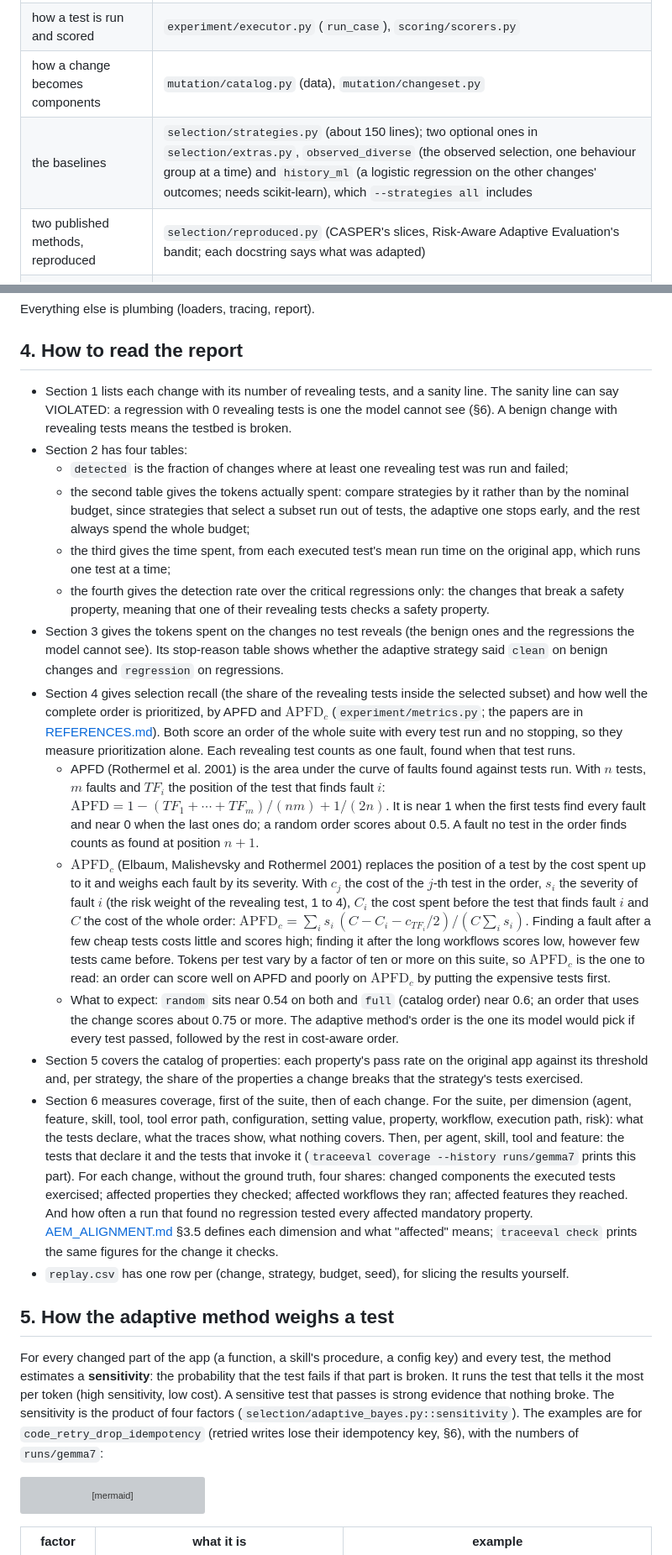
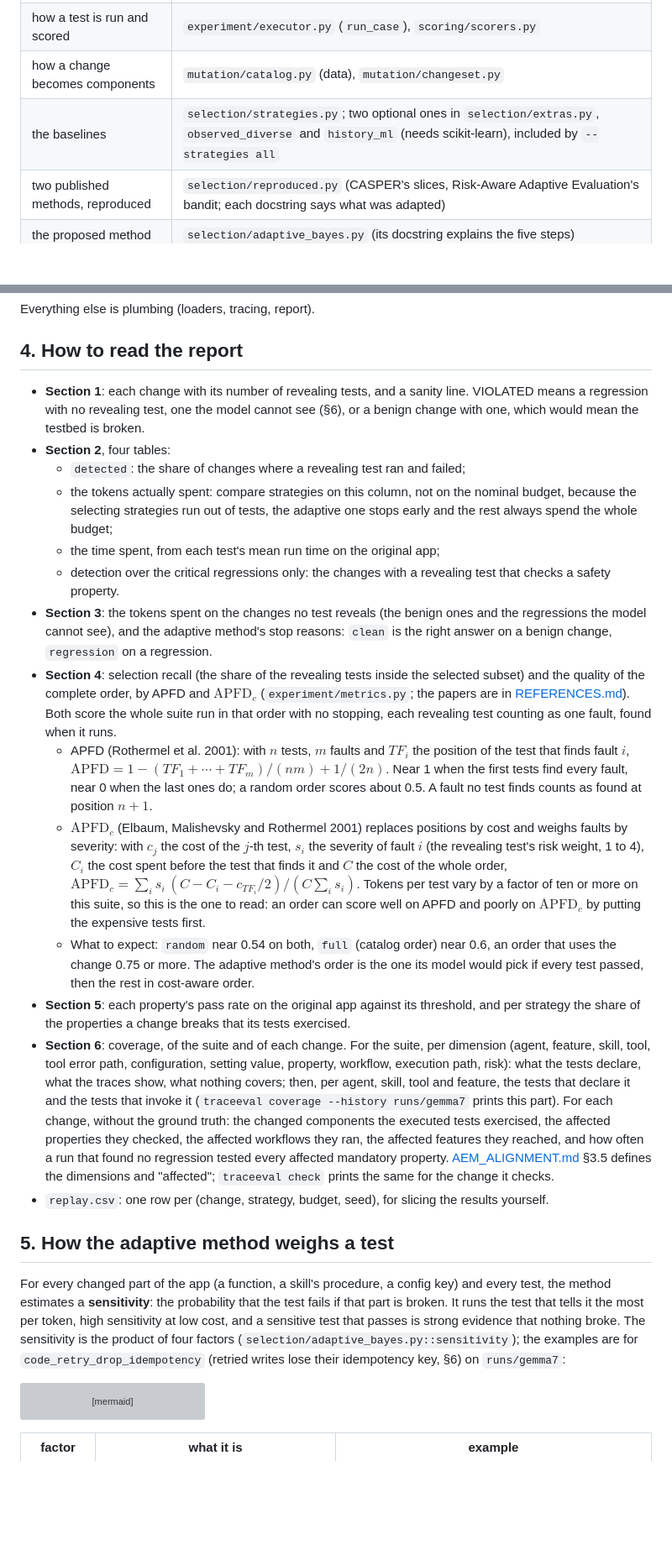
Before and after one commit to unibuc-cs/TestingTheAgents, a Markdown page: trace-eval/docs/USER_GUIDE.md, 2 parts joined by grey strips. Shown at 84% size. Drawn GitHub-style; blank space fills up the shorter version; grey boxes are pictures that could not be loaded.

Commit message:
USER_GUIDE: the same facts in fewer words; the run layout as a tree; the report, the method and the extension points as tighter lists

````diff
--- a/trace-eval/docs/USER_GUIDE.md
+++ b/trace-eval/docs/USER_GUIDE.md
@@ -47,7 +50,7 @@ Paths are relative to `traceeval/`.
 | how the orchestrator plans | `sut/skills/routing/SKILL.md`, `sut/tools/control_tools.py`, `runtime.py` (`_delegate`) |
 | how a test is run and scored | `experiment/executor.py` (`run_case`), `scoring/scorers.py` |
 | how a change becomes components | `mutation/catalog.py` (data), `mutation/changeset.py` |
-| the baselines | `selection/strategies.py` (about 150 lines); two optional ones in `selection/extras.py`, `observed_diverse` (the observed selection, one behaviour group at a time) and `history_ml` (a logistic regression on the other changes' outcomes; needs scikit-learn), which `--strategies all` includes |
+| the baselines | `selection/strategies.py`; two optional ones in `selection/extras.py`, `observed_diverse` and `history_ml` (needs scikit-learn), included by `--strategies all` |
 | two published methods, reproduced | `selection/reproduced.py` (CASPER's slices, Risk-Aware Adaptive Evaluation's bandit; each docstring says what was adapted) |
 | the proposed method | `selection/adaptive_bayes.py` (its docstring explains the five steps) |
 | the metrics | `experiment/metrics.py`, `experiment/evaluate.py` |
@@ -59,61 +62,54 @@ Everything else is plumbing (loaders, tracing, report).
 
 ## 4. How to read the report
 
-- Section 1 lists each change with its number of revealing tests, and a sanity line. The sanity line can say
-  VIOLATED: a regression with 0 revealing tests is one the model cannot see (§6). A benign change with revealing
-  tests means the testbed is broken.
-- Section 2 has four tables:
-  - `detected` is the fraction of changes where at least one revealing test was run and failed;
-  - the second table gives the tokens actually spent: compare strategies by it rather than by the nominal budget,
-    since strategies that select a subset run out of tests, the adaptive one stops early, and the rest always spend
-    the whole budget;
-  - the third gives the time spent, from each executed test's mean run time on the original app, which runs one
-    test at a time;
-  - the fourth gives the detection rate over the critical regressions only: the changes that break a safety
-    property, meaning that one of their revealing tests checks a safety property.
-- Section 3 gives the tokens spent on the changes no test reveals (the benign ones and the regressions the model
-  cannot see). Its stop-reason table shows whether the adaptive strategy said `clean` on benign changes and
-  `regression` on regressions.
-- Section 4 gives selection recall (the share of the revealing tests inside the selected subset) and how well the
-  complete order is prioritized, by APFD and $\mathrm{APFD}_c$ (`experiment/metrics.py`; the papers are in
-  [REFERENCES.md](REFERENCES.md)). Both score an order of the whole suite with every test run and no stopping, so
-  they measure prioritization alone. Each revealing test counts as one fault, found when that test runs.
-  - APFD (Rothermel et al. 2001) is the area under the curve of faults found against tests run. With $n$ tests, $m$
-    faults and $TF_i$ the position of the test that finds fault $i$:
-    $\mathrm{APFD} = 1 - (TF_1 + \cdots + TF_m)/(nm) + 1/(2n)$. It is near 1 when the first tests find every fault
-    and near 0 when the last ones do; a random order scores about 0.5. A fault no test in the order finds counts as
-    found at position $n + 1$.
-  - $\mathrm{APFD}_c$ (Elbaum, Malishevsky and Rothermel 2001) replaces the position of a test by the cost spent up
-    to it and weighs each fault by its severity. With $c_j$ the cost of the $j$-th test in the order, $s_i$ the
-    severity of fault $i$ (the risk weight of the revealing test, 1 to 4), $C_i$ the cost spent before the test
-    that finds fault $i$ and $C$ the cost of the whole order:
-    $\mathrm{APFD}_c = \sum_i s_i \,(C - C_i - c_{TF_i}/2) \big/ (C \sum_i s_i)$. Finding a fault after a few cheap
-    tests costs little and scores high; finding it after the long workflows scores low, however few tests came
-    before. Tokens per test vary by a factor of ten or more on this suite, so $\mathrm{APFD}_c$ is the one to read:
-    an order can score well on APFD and poorly on $\mathrm{APFD}_c$ by putting the expensive tests first.
-  - What to expect: `random` sits near 0.54 on both and `full` (catalog order) near 0.6; an order that uses the
-    change scores about 0.75 or more. The adaptive method's order is the one its model would pick if every test
-    passed, followed by the rest in cost-aware order.
-- Section 5 covers the catalog of properties: each property's pass rate on the original app against its
-  threshold and, per strategy, the share of the properties a change breaks that the strategy's tests exercised.
-- Section 6 measures coverage, first of the suite, then of each change. For the suite, per dimension (agent,
-  feature, skill, tool, tool error path, configuration, setting value, property, workflow, execution path, risk):
-  what the tests declare, what the traces show, what nothing covers. Then, per agent, skill, tool and feature: the
-  tests that declare it and the tests that invoke it (`traceeval coverage --history runs/gemma7` prints this part).
-  For each change, without the ground truth, four shares: changed components the executed tests exercised; affected
-  properties they checked; affected workflows they ran; affected features they reached. And how often a run that
-  found no regression tested every affected mandatory property. [AEM_ALIGNMENT.md](AEM_ALIGNMENT.md) §3.5 defines
-  each dimension and what "affected" means; `traceeval check` prints the same figures for the change it checks.
-- `replay.csv` has one row per (change, strategy, budget, seed), for slicing the results yourself.
+- **Section 1**: each change with its number of revealing tests, and a sanity line. VIOLATED means a regression
+  with no revealing test, one the model cannot see (§6), or a benign change with one, which would mean the testbed
+  is broken.
+- **Section 2**, four tables:
+  - `detected`: the share of changes where a revealing test ran and failed;
+  - the tokens actually spent: compare strategies on this column, not on the nominal budget, because the selecting
+    strategies run out of tests, the adaptive one stops early and the rest always spend the whole budget;
+  - the time spent, from each test's mean run time on the original app;
+  - detection over the critical regressions only: the changes with a revealing test that checks a safety property.
+- **Section 3**: the tokens spent on the changes no test reveals (the benign ones and the regressions the model
+  cannot see), and the adaptive method's stop reasons: `clean` is the right answer on a benign change, `regression`
+  on a regression.
+- **Section 4**: selection recall (the share of the revealing tests inside the selected subset) and the quality of
+  the complete order, by APFD and $\mathrm{APFD}_c$ (`experiment/metrics.py`; the papers are in
+  [REFERENCES.md](REFERENCES.md)). Both score the whole suite run in that order with no stopping, each revealing
+  test counting as one fault, found when it runs.
+  - APFD (Rothermel et al. 2001): with $n$ tests, $m$ faults and $TF_i$ the position of the test that finds fault
+    $i$, $\mathrm{APFD} = 1 - (TF_1 + \cdots + TF_m)/(nm) + 1/(2n)$. Near 1 when the first tests find every fault,
+    near 0 when the last ones do; a random order scores about 0.5. A fault no test finds counts as found at
+    position $n + 1$.
+  - $\mathrm{APFD}_c$ (Elbaum, Malishevsky and Rothermel 2001) replaces positions by cost and weighs faults by
+    severity: with $c_j$ the cost of the $j$-th test, $s_i$ the severity of fault $i$ (the revealing test's risk
+    weight, 1 to 4), $C_i$ the cost spent before the test that finds it and $C$ the cost of the whole order,
+    $\mathrm{APFD}_c = \sum_i s_i \,(C - C_i - c_{TF_i}/2) \big/ (C \sum_i s_i)$. Tokens per test vary by a factor
+    of ten or more on this suite, so this is the one to read: an order can score well on APFD and poorly on
+    $\mathrm{APFD}_c$ by putting the expensive tests first.
+  - What to expect: `random` near 0.54 on both, `full` (catalog order) near 0.6, an order that uses the change 0.75
+    or more. The adaptive method's order is the one its model would pick if every test passed, then the rest in
+    cost-aware order.
+- **Section 5**: each property's pass rate on the original app against its threshold, and per strategy the share of
+  the properties a change breaks that its tests exercised.
+- **Section 6**: coverage, of the suite and of each change. For the suite, per dimension (agent, feature, skill,
+  tool, tool error path, configuration, setting value, property, workflow, execution path, risk): what the tests
+  declare, what the traces show, what nothing covers; then, per agent, skill, tool and feature, the tests that
+  declare it and the tests that invoke it (`traceeval coverage --history runs/gemma7` prints this part). For each
+  change, without the ground truth: the changed components the executed tests exercised, the affected properties
+  they checked, the affected workflows they ran, the affected features they reached, and how often a run that found
+  no regression tested every affected mandatory property. [AEM_ALIGNMENT.md](AEM_ALIGNMENT.md) §3.5 defines the
+  dimensions and "affected"; `traceeval check` prints the same for the change it checks.
+- `replay.csv`: one row per (change, strategy, budget, seed), for slicing the results yourself.
 
 ## 5. How the adaptive method weighs a test
 
 For every changed part of the app (a function, a skill's procedure, a config key) and every test, the method
 estimates a **sensitivity**: the probability that the test fails if that part is broken. It runs the test that
-tells it the most per token (high sensitivity, low cost). A sensitive test that passes is strong evidence that
-nothing broke. The sensitivity is the product of four factors (`selection/adaptive_bayes.py::sensitivity`). The
-examples are for `code_retry_drop_idempotency` (retried writes lose their idempotency key, §6), with the numbers
-of `runs/gemma7`:
+tells it the most per token, high sensitivity at low cost, and a sensitive test that passes is strong evidence that
+nothing broke. The sensitivity is the product of four factors (`selection/adaptive_bayes.py::sensitivity`); the
+examples are for `code_retry_drop_idempotency` (retried writes lose their idempotency key, §6) on `runs/gemma7`:
 
 ```mermaid
 flowchart LR
````
Also changed, not shown: other parts of trace-eval/docs/USER_GUIDE.md (+91 -101 lines).
